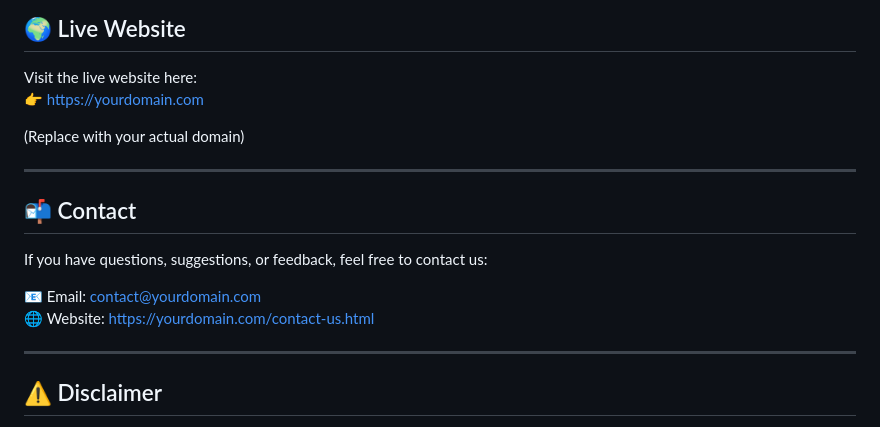
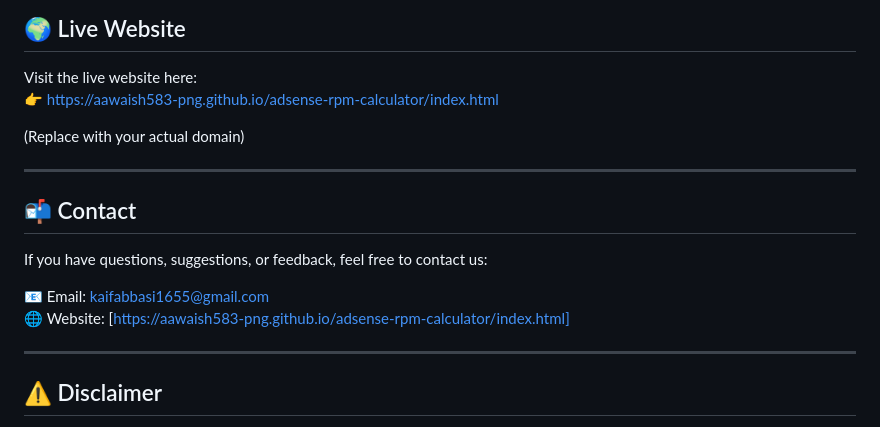
Before and after one commit to aawaish583-png/adsense-rpm-calculator, a Markdown page: README.md, the part around the change. GitHub-like rendering.

```diff
--- a/README.md
+++ b/README.md
@@ -90,7 +90,7 @@ All legal pages are written to meet global compliance and Google publisher requi
 ## 🌍 Live Website
 
 Visit the live website here:
-👉 https://yourdomain.com
+👉 https://aawaish583-png.github.io/adsense-rpm-calculator/index.html
 
 (Replace with your actual domain)
 
@@ -100,8 +100,8 @@ Visit the live website here:
 
 If you have questions, suggestions, or feedback, feel free to contact us:
 
-📧 Email: contact@yourdomain.com
-🌐 Website: https://yourdomain.com/contact-us.html
+📧 Email: kaifabbasi1655@gmail.com
+🌐 Website: [https://aawaish583-png.github.io/adsense-rpm-calculator/index.html]
 
 ---
 
```
